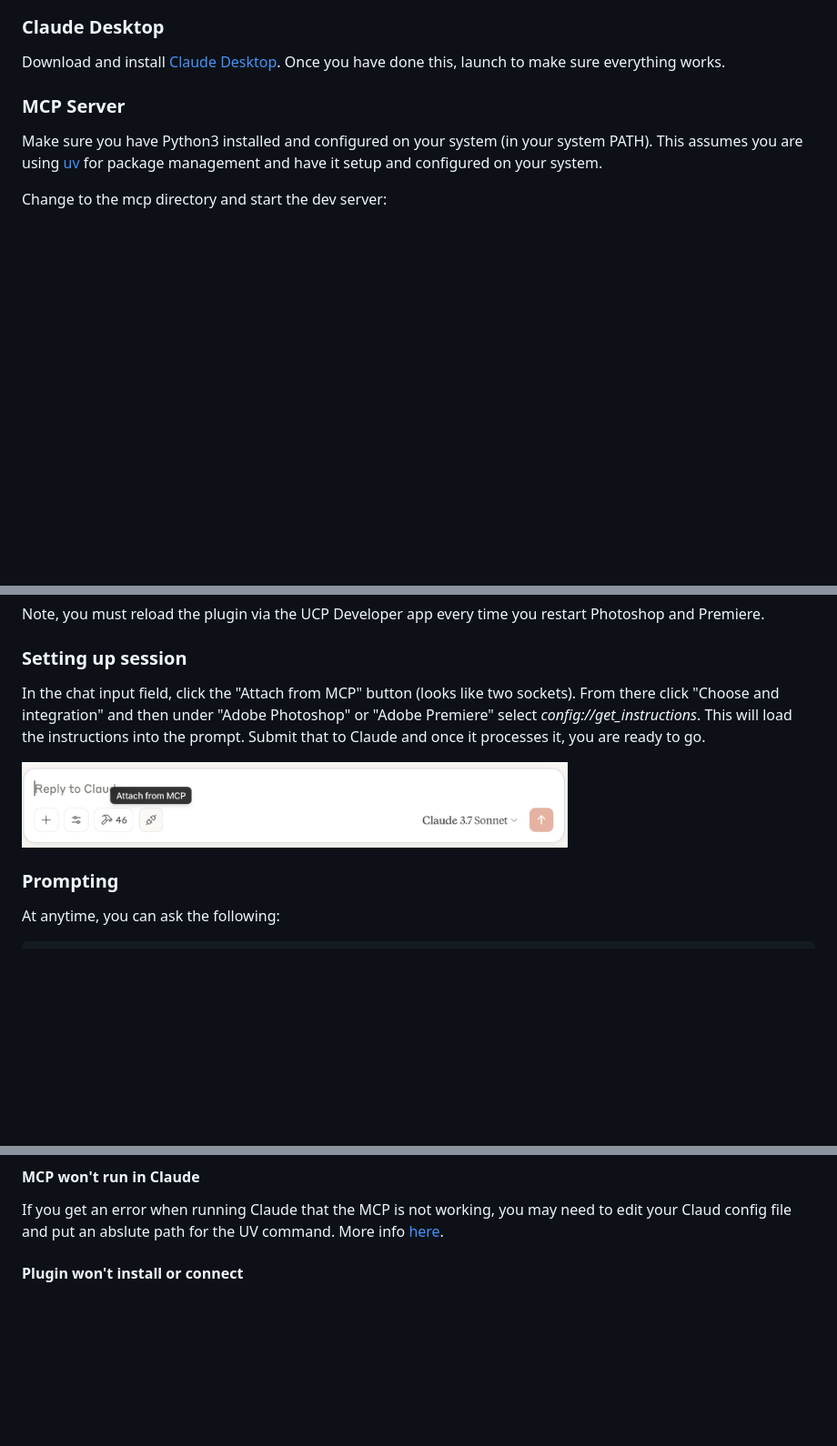
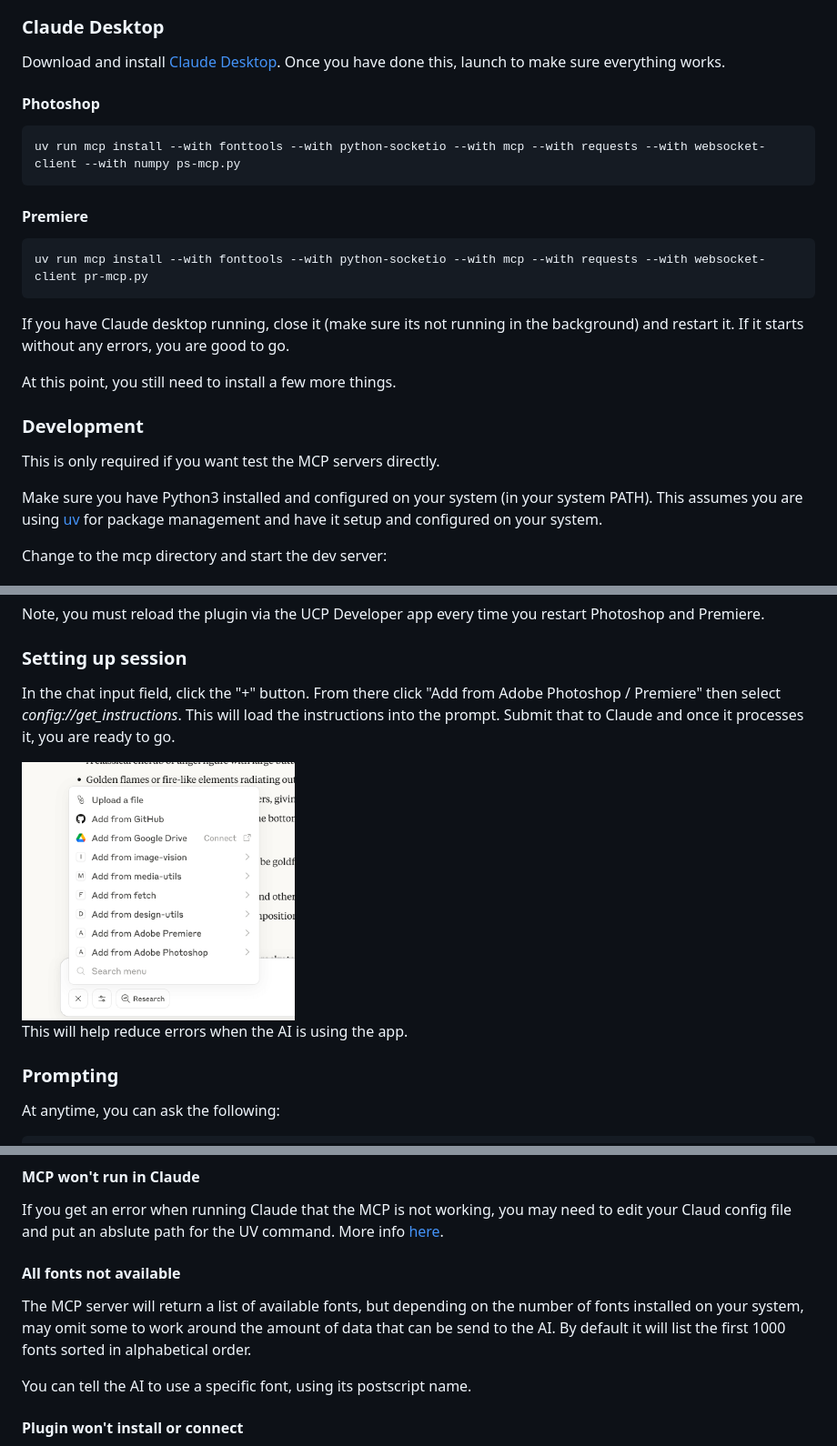
Before and after one commit to mikechambers/adb-mcp, a Markdown page: README.md, 3 parts joined by grey strips. Shown: that part at 91% size. Drawn GitHub-style; pictures changed too: images/claud-attach-mcp.png; blank space fills up the shorter version.

````diff
--- a/README.md
+++ b/README.md
@@ -55,7 +53,24 @@ Download the adp-mcp project, and unzip into the location you want to save it.
 
 Download and install [Claude Desktop](https://claude.ai/download). Once you have done this, launch to make sure everything works.
 
-### MCP Server
+#### Photoshop
+
+```
+uv run mcp install --with fonttools --with python-socketio --with mcp --with requests --with websocket-client --with numpy ps-mcp.py
+```
+
+#### Premiere
+```
+uv run mcp install --with fonttools --with python-socketio --with mcp --with requests --with websocket-client pr-mcp.py
+```
+
+If you have Claude desktop running, close it (make sure its not running in the background) and restart it. If it starts without any errors, you are good to go.
+
+At this point, you still need to install a few more things.
+
+### Development
+
+This is only required if you want test the MCP servers directly.
 
 Make sure you have Python3 installed and configured on your system (in your system PATH). This assumes you are using [uv](https://github.com/astral-sh/uv) for package management and have it setup and configured on your system.
 
@@ -171,9 +171,11 @@ Note, you must reload the plugin via the UCP Developer app every time you restar
 
 ### Setting up session
 
-In the chat input field, click the "Attach from MCP" button (looks like two sockets). From there click "Choose and integration" and then under "Adobe Photoshop" or "Adobe Premiere"  select *config://get_instructions*. This will load the instructions into the prompt. Submit that to Claude and once it processes it, you are ready to go.
+In the chat input field, click the "+" button. From there click "Add from Adobe Photoshop / Premiere" then select *config://get_instructions*. This will load the instructions into the prompt. Submit that to Claude and once it processes it, you are ready to go.
 
-<img src="images/claud-attach-mcp.png" width="600">
+<img src="images/claud-attach-mcp.png" width="300">
+
+This will help reduce errors when the AI is using the app.
 
 
 ### Prompting
@@ -250,6 +250,12 @@ By default, the AI cannot access files directly, although if you install the [Cl
 #### MCP won't run in Claude
 
 If you get an error when running Claude that the MCP is not working, you may need to edit your Claud config file and put an abslute path for the UV command. More info [here](https://github.com/mikechambers/adb-mcp/issues/5#issuecomment-2829817624).
+
+#### All fonts not available
+
+The MCP server will return a list of available fonts, but depending on the number of fonts installed on your system, may omit some to work around the amount of data that can be send to the AI. By default it will list the first 1000 fonts sorted in alphabetical order.
+
+You can tell the AI to use a specific font, using its postscript name.
 
 #### Plugin won't install or connect
 
````
Also changed, not shown: other parts of README.md (+3 -22 lines), 2 other files.
